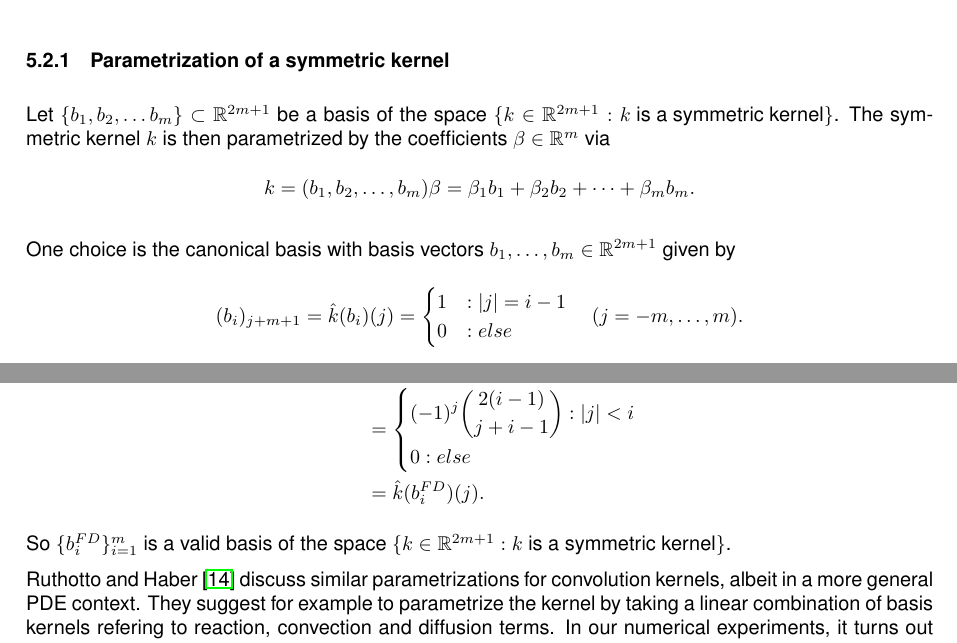
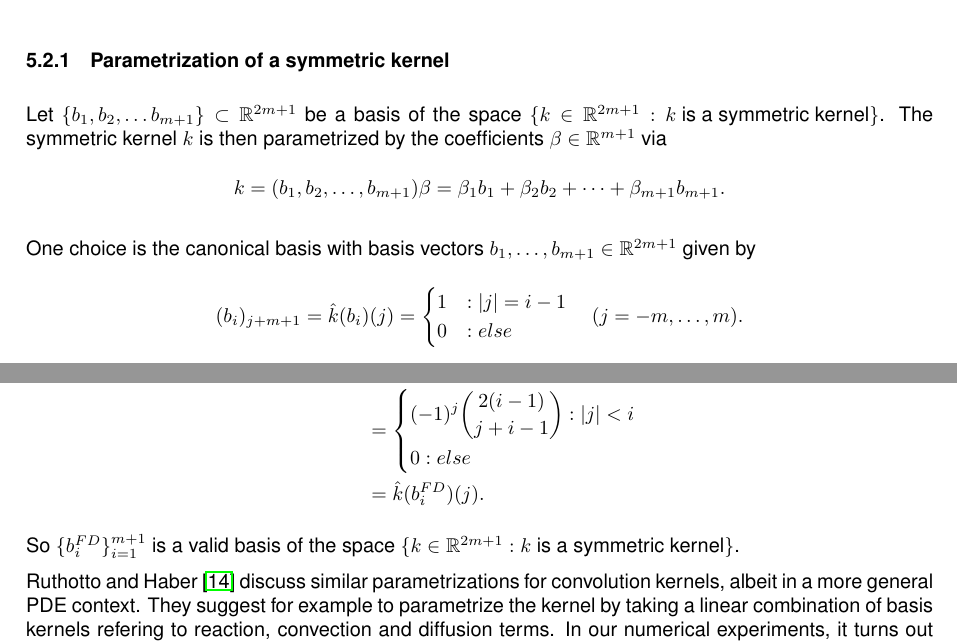
Before and after one commit to steff-mueller/simtech-bsc-thesis, a LaTeX thesis (latex/thesis/thesis.tex): two parts of page 21 of 51, joined at a grey line, cut so that both start at the same text. The pictures show the PDF file latex/thesis/thesis_FINAL.pdf that the author committed with the source.

Commit message:
thesis: fix typo

```diff
--- a/latex/thesis/thesis.tex
+++ b/latex/thesis/thesis.tex
@@ -1312,7 +1312,7 @@ cross-convolution.
 	\end{equation*}
 	the (symplectic) convolution layers $\mathcal{C}_{up}$ and $\mathcal{C}_{low}$.
 \end{definition}
-The symmetric kernel $k \in \mathbb{R}^{2m+1}$ is parametrized by $m$ learnable parameters,
+The symmetric kernel $k \in \mathbb{R}^{2m+1}$ is parametrized by $m+1$ learnable parameters,
 see \cref{sec_param_symmetric_kernel} later.
 If $\chi_{\text{pad},m} = c_{\text{pad},m}$, the padding values $l,r \in \R^m$ can either
 be learnable parameters or constant. The convolution layers can be used without any bias ($b=0$), a
@@ -1422,15 +1422,15 @@ $\jac{f}{x} \big|_{x=v} = \jac{f}{x}$.
 
 \subsubsection{Parametrization of a symmetric kernel}\label{sec_param_symmetric_kernel}
 
-Let $\{b_1, b_2, \dots b_m \} \subset \mathbb{R}^{2m+1}$ be a basis of the space
+Let $\{b_1, b_2, \dots b_{m+1} \} \subset \mathbb{R}^{2m+1}$ be a basis of the space
 $\{ k \in \mathbb{R}^{2m+1} : k \text{ is a symmetric kernel} \}$.
-The symmetric kernel $k$ is then parametrized by the coefficients $\beta \in \mathbb{R}^m$ via
-\begin{equation*}
-	k = (b_1, b_2, \dots, b_m) \beta = \beta_1 b_1 + \beta_2 b_2 + \dots + \beta_m b_m
+The symmetric kernel $k$ is then parametrized by the coefficients $\beta \in \mathbb{R}^{m+1}$ via
+\begin{equation*}
+	k = (b_1, b_2, \dots, b_{m+1}) \beta = \beta_1 b_1 + \beta_2 b_2 + \dots + \beta_{m+1} b_{m+1}
 	.
 \end{equation*}
 
-One choice is the canonical basis with basis vectors $b_1, \dots, b_m \in \mathbb{R}^{2m+1}$ given by
+One choice is the canonical basis with basis vectors $b_1, \dots, b_{m+1} \in \mathbb{R}^{2m+1}$ given by
 \begin{equation*}
 	(b_i)_{j+m+1} = \hat{k}(b_i)(j) = \begin{cases}
 		1 &: \abs{j} = i-1 \\
@@ -1479,7 +1479,7 @@ and for $i=1, \dots, m$ and $j= 0, \dots, m$ holds
 	&= \hat{k}(b_i^{FD})(j)
 	.
 \end{align*}
-So $\{ b_i^{FD} \}_{i=1}^m$ is a valid basis of
+So $\{ b_i^{FD} \}_{i=1}^{m+1}$ is a valid basis of
 the space $\{ k \in \mathbb{R}^{2m+1} : k \text{ is a symmetric kernel} \}$.
 
 \citet{Ruthotto2020} discuss similar parametrizations for
```
Also changed, not shown: latex/thesis/thesis_FINAL.pdf.
